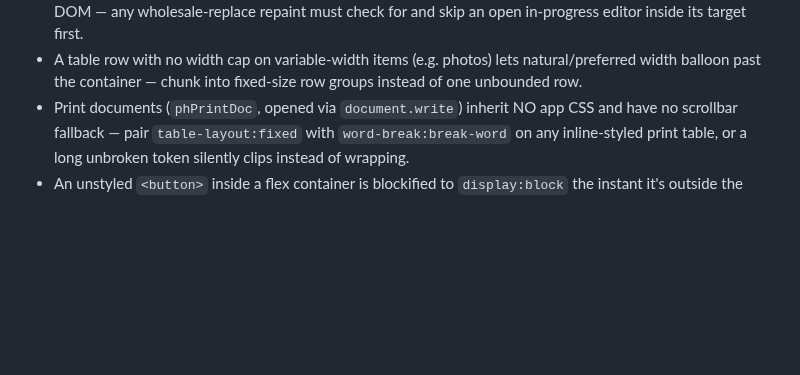
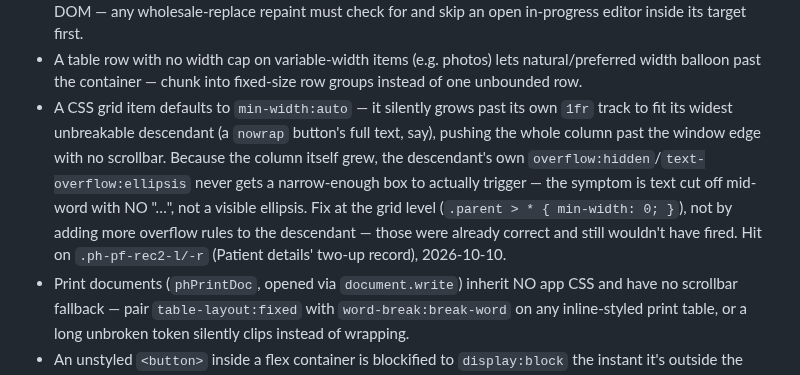
Before and after one commit to b00k33/lcm-pharmacy, a Markdown page: CLAUDE.md, the part around the change. Drawn GitHub-style; blank space fills up the shorter version.

Commit message:
CLAUDE.md: document the grid min-width:auto overflow trap
Add the lesson from the Patient details right-column fix (935e49d) to
Traps & gotchas, so a future session recognizes the "cut off with no
ellipsis" symptom and fixes it at the grid level instead of re-patching
the descendant's own overflow CSS, which was already correct.

Co-Authored-By: Claude Sonnet 5 <noreply@anthropic.com>

```diff
--- a/CLAUDE.md
+++ b/CLAUDE.md
@@ -1261,6 +1261,16 @@ before touching an area that smells similar.
 - A table row with no width cap on variable-width items (e.g. photos) lets
   natural/preferred width balloon past the container — chunk into
   fixed-size row groups instead of one unbounded row.
+- A CSS grid item defaults to `min-width:auto` — it silently grows past its
+  own `1fr` track to fit its widest unbreakable descendant (a `nowrap`
+  button's full text, say), pushing the whole column past the window edge
+  with no scrollbar. Because the column itself grew, the descendant's own
+  `overflow:hidden`/`text-overflow:ellipsis` never gets a narrow-enough box
+  to actually trigger — the symptom is text cut off mid-word with NO "…",
+  not a visible ellipsis. Fix at the grid level (`.parent > * { min-width:
+  0; }`), not by adding more overflow rules to the descendant — those were
+  already correct and still wouldn't have fired. Hit on `.ph-pf-rec2-l/-r`
+  (Patient details' two-up record), 2026-10-10.
 - Print documents (`phPrintDoc`, opened via `document.write`) inherit NO
   app CSS and have no scrollbar fallback — pair `table-layout:fixed` with
   `word-break:break-word` on any inline-styled print table, or a long
```
